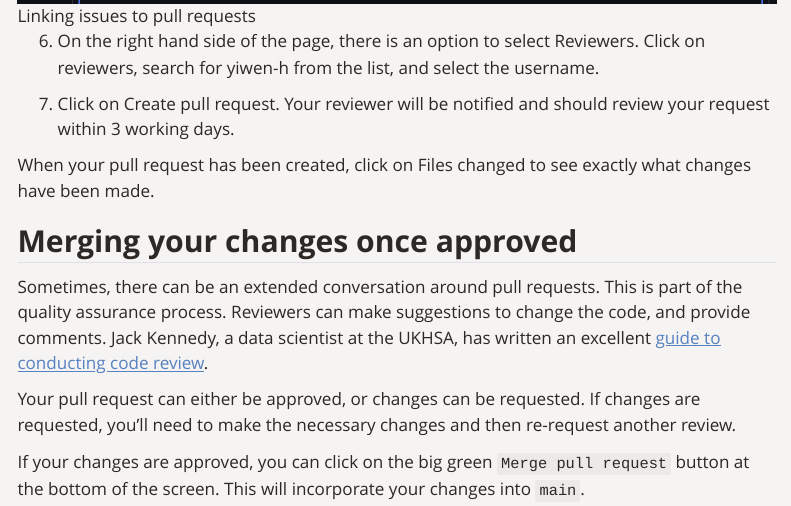
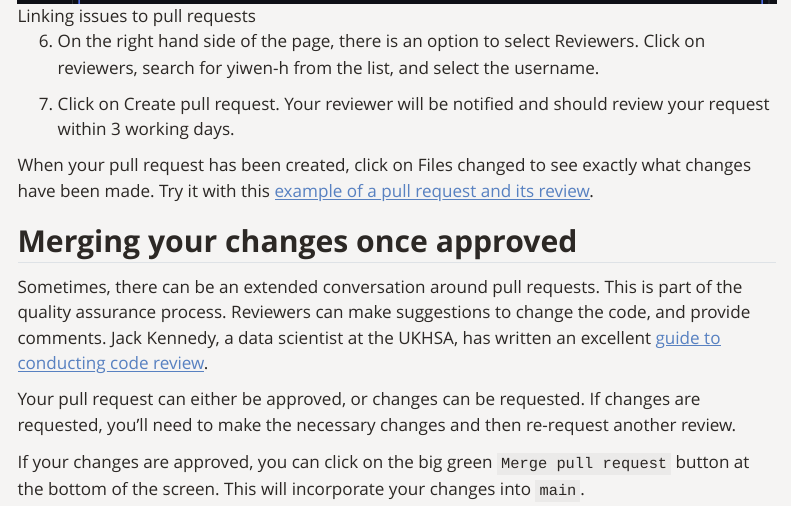
Before and after one commit to The-Strategy-Unit/RAP-accelerator, a Quarto document (learning_materials/3_collaborative/pre-learning.qmd): the page in a window 1100 px wide, from 6750 px down. Rendered offline with R 4.5, knitr and Pandoc in place of Quarto, with nearby package versions; menus at the side of the page are left out.

Commit message:
add link to example PR to collaborate prelearning

```diff
--- a/learning_materials/3_collaborative/pre-learning.qmd
+++ b/learning_materials/3_collaborative/pre-learning.qmd
@@ -144,7 +144,7 @@ Your changes are ready to be merged with the `main` branch! You will now make yo
 
 7. Click on Create pull request. Your reviewer will be notified and should review your request within 3 working days.
 
-When your pull request has been created, click on Files changed to see exactly what changes have been made.
+When your pull request has been created, click on Files changed to see exactly what changes have been made. Try it with this [example of a pull request and its review](https://github.com/yiwen-h/collaboration-group1/pull/3).
 
 ## Merging your changes once approved
 
```
